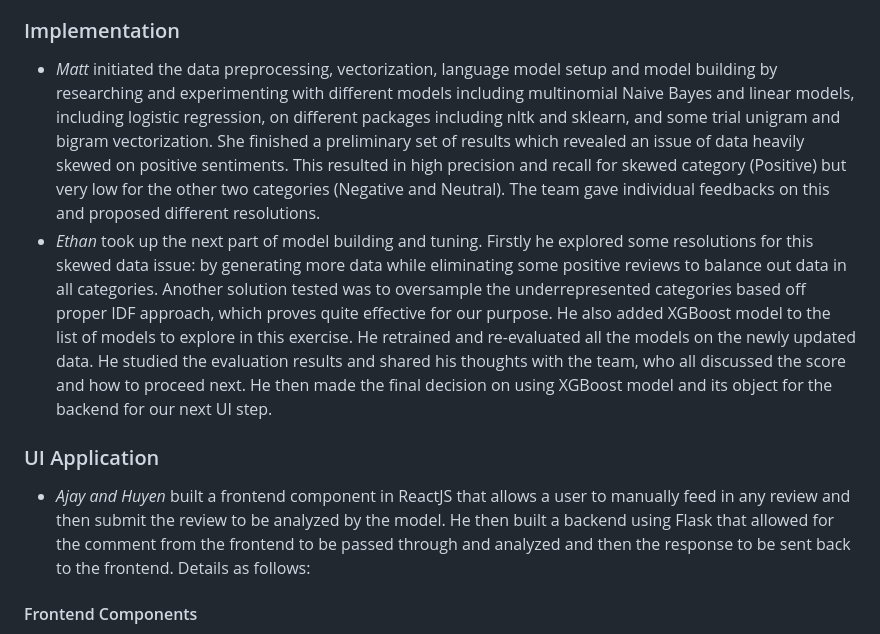
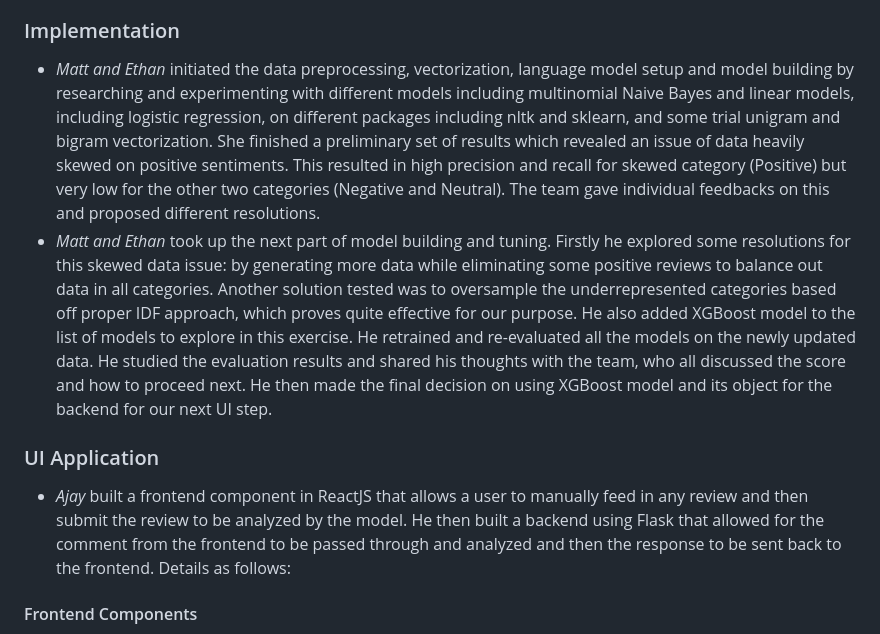
Before and after one commit to mmacrides/Personal-Projects, a Markdown page: Amazon Sentiment (Text Classification)/README.md, the part around the change. GitHub-like rendering.

```diff
--- a/Amazon Sentiment (Text Classification)/README.md
+++ b/Amazon Sentiment (Text Classification)/README.md
@@ -108,11 +108,11 @@ A marketing or product research personel or department can integrate this tool t
 - We later utilized this combined of initial data and extra data, for a total of 8,000 reviews used for our sentiment model.
 
 ### Implementation
-- *Matt* initiated the data preprocessing, vectorization, language model setup and model building by researching and experimenting with different models including multinomial Naive Bayes and linear models, including logistic regression, on different packages including nltk and sklearn, and some trial unigram and bigram vectorization. She finished a preliminary set of results which revealed an issue of data heavily skewed on positive sentiments. This resulted in high precision and recall for skewed category (Positive) but very low for the other two categories (Negative and Neutral). The team gave individual feedbacks on this and proposed different resolutions.
-- *Ethan* took up the next part of model building and tuning. Firstly he explored some resolutions for this skewed data issue: by generating more data while eliminating some positive reviews to balance out data in all categories. Another solution tested was to oversample the underrepresented categories based off proper IDF approach, which proves quite effective for our purpose. He also added XGBoost model to the list of models to explore in this exercise. He retrained and re-evaluated all the models on the newly updated data. He studied the evaluation results and shared his thoughts with the team, who all discussed the score and how to proceed next. He then made the final decision on using XGBoost model and its object for the backend for our next UI step.
+- *Matt and Ethan* initiated the data preprocessing, vectorization, language model setup and model building by researching and experimenting with different models including multinomial Naive Bayes and linear models, including logistic regression, on different packages including nltk and sklearn, and some trial unigram and bigram vectorization. She finished a preliminary set of results which revealed an issue of data heavily skewed on positive sentiments. This resulted in high precision and recall for skewed category (Positive) but very low for the other two categories (Negative and Neutral). The team gave individual feedbacks on this and proposed different resolutions.
+- *Matt and Ethan* took up the next part of model building and tuning. Firstly he explored some resolutions for this skewed data issue: by generating more data while eliminating some positive reviews to balance out data in all categories. Another solution tested was to oversample the underrepresented categories based off proper IDF approach, which proves quite effective for our purpose. He also added XGBoost model to the list of models to explore in this exercise. He retrained and re-evaluated all the models on the newly updated data. He studied the evaluation results and shared his thoughts with the team, who all discussed the score and how to proceed next. He then made the final decision on using XGBoost model and its object for the backend for our next UI step.
 
 ### UI Application
-- *Ajay and Huyen* built a frontend component in ReactJS that allows a user to manually feed in any review and then submit the review to be analyzed by the model. He then built a backend using Flask that allowed for the comment from the frontend to be passed through and analyzed and then the response to be sent back to the frontend. Details as follows:
+- *Ajay* built a frontend component in ReactJS that allows a user to manually feed in any review and then submit the review to be analyzed by the model. He then built a backend using Flask that allowed for the comment from the frontend to be passed through and analyzed and then the response to be sent back to the frontend. Details as follows:
 
 #### Frontend Components
 - Form: The form allows a user to submit the review and is the container for the different components on the page
```
